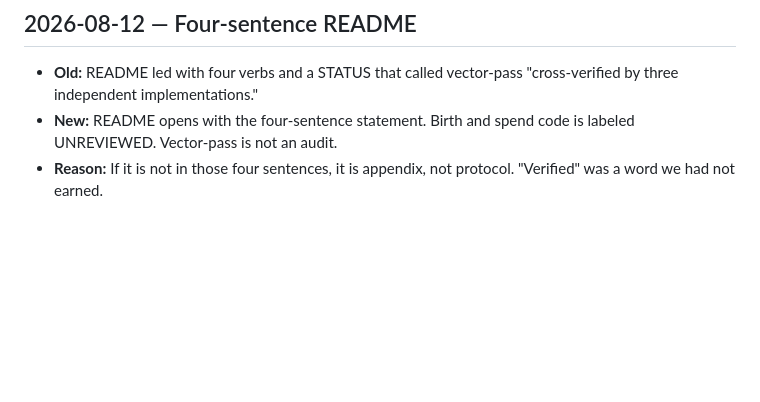
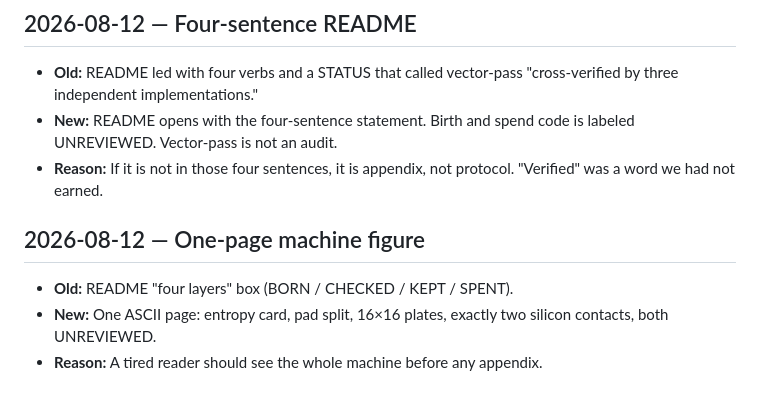
Before and after one commit to hambomyers/dice-math-steel, a Markdown page: DECISIONS.md, the part around the change. Rendered like a GitHub page; blank space fills up the shorter version.

```diff
--- a/DECISIONS.md
+++ b/DECISIONS.md
@@ -251,3 +251,12 @@ independent rewrite**. Help-wanted item #1 in the README.
 - **Reason:** If it is not in those four sentences, it is
   appendix, not protocol. "Verified" was a word we had not
   earned.
+
+## 2026-08-12 — One-page machine figure
+
+- **Old:** README "four layers" box (BORN / CHECKED / KEPT /
+  SPENT).
+- **New:** One ASCII page: entropy card, pad split, 16×16 plates,
+  exactly two silicon contacts, both UNREVIEWED.
+- **Reason:** A tired reader should see the whole machine before
+  any appendix.
```
Also changed, not shown: README.md (+60 -27 lines).
